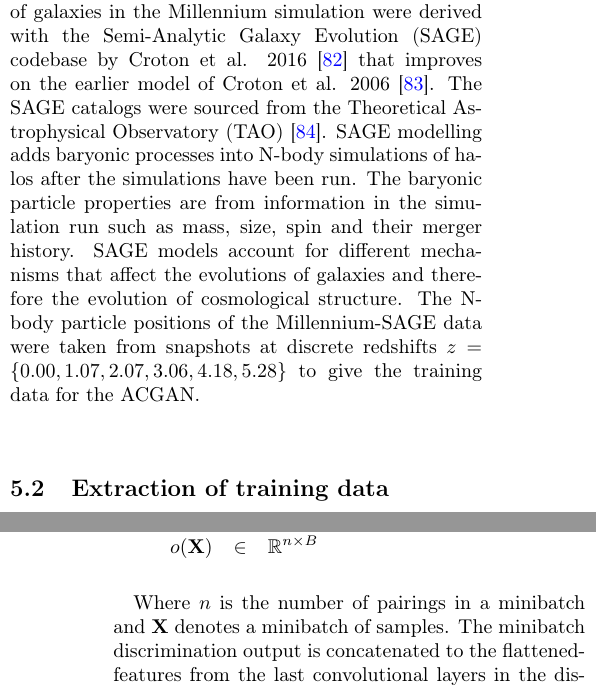
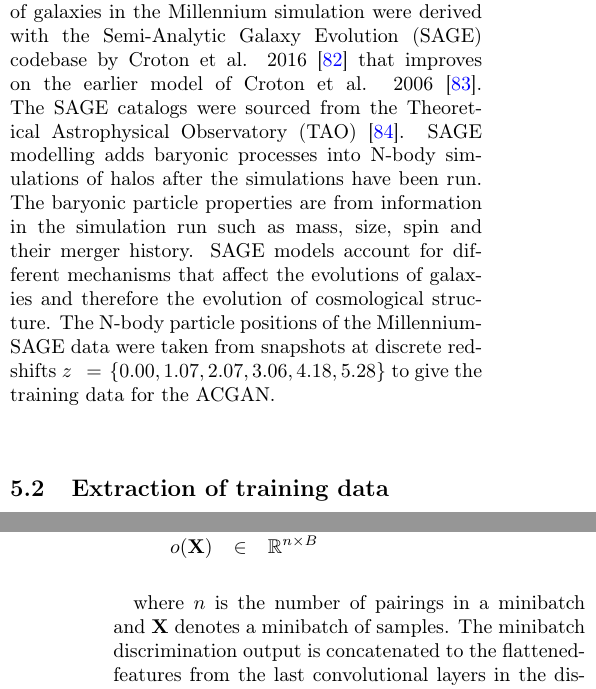
Before and after one commit to homerjed/z_acgan_paper, a LaTeX paper (paper.tex): two parts of the columns of pages 7 and 9 of 23, joined at a grey line, cut so that both start at the same text. Compiled offline with pdfLaTeX.

Commit message:
spelling errors fixed

```diff
--- a/paper.tex
+++ b/paper.tex
@@ -610,7 +610,7 @@ Observatory (TAO)~\cite{TAO}. SAGE modelling adds baryonic processes into N-body
 simulations have been run. The baryonic particle properties are from information in the simulation run such as mass,
 size, spin and their merger history. SAGE models account for different mechanisms that affect the evolutions of
 galaxies and therefore the evolution of cosmological structure. The N-body particle positions of the Millennium-SAGE
-data were taken from snapshots at discrete redshifts $z=\{0.00, 1.07, 2.07, 3.06, 4.18, 5.28\}$ to give the training
+data were taken from snapshots at discrete redshifts $z\,~=~\!\{0.00, 1.07, 2.07, 3.06, 4.18, 5.28\}$ to give the training
 data for the ACGAN.
 
 %%%%%%%%%%%%%%%%%%%%%%%%%%%%%%%%%%%%%%%%%%%%%%%%%%%%%%%%%%%%%%%%%%%%%%%%%%%%%%%%%%%%%%%%%%%%%%%%%%%%%%%%%%%%%%%%%%%%%%%%%%%
@@ -822,7 +822,7 @@ each $c_b(\mathbf{x}_i, \mathbf{x}_j)$ for $B$ samples in a minibatch
     o(\mathbf{X}) &\in& \mathbb{R}^{n \times B} \nonumber
 \end{eqnarray}
 
-Where $n$ is the number of pairings in a minibatch and  $\mathbf{X}$ denotes a minibatch of samples. The minibatch
+where $n$ is the number of pairings in a minibatch and  $\mathbf{X}$ denotes a minibatch of samples. The minibatch
 discrimination output is concatenated to the
 flattened-features from the last convolutional layers in the discriminator. This is done separately for the real and
 fake samples. The discriminator is able to designate the validity of a sample with additional information from samples
```
Also changed, not shown: paper.tex (2 more changed lines).
